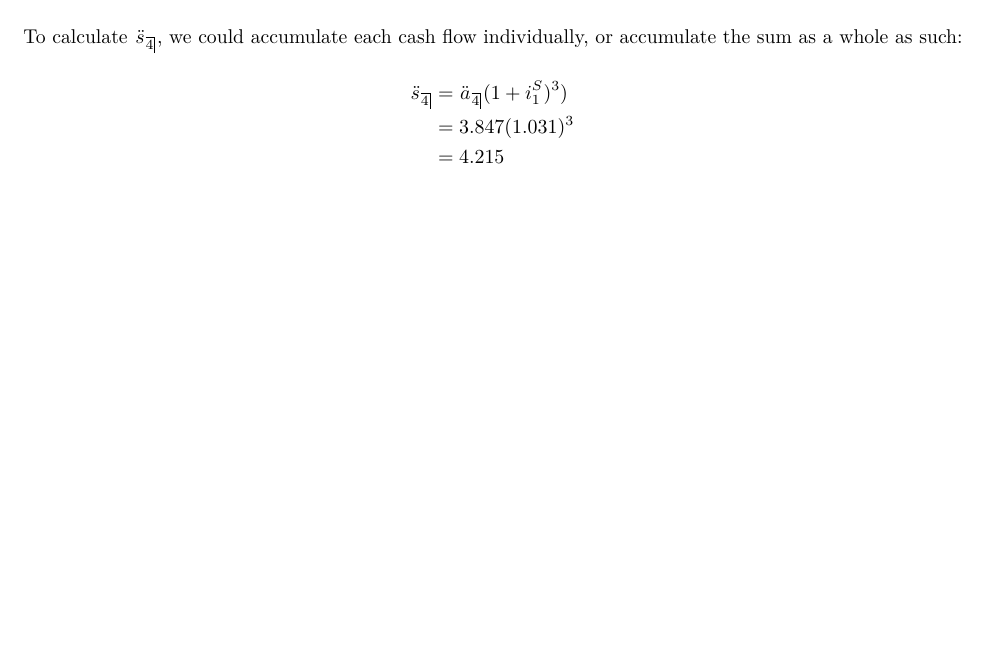
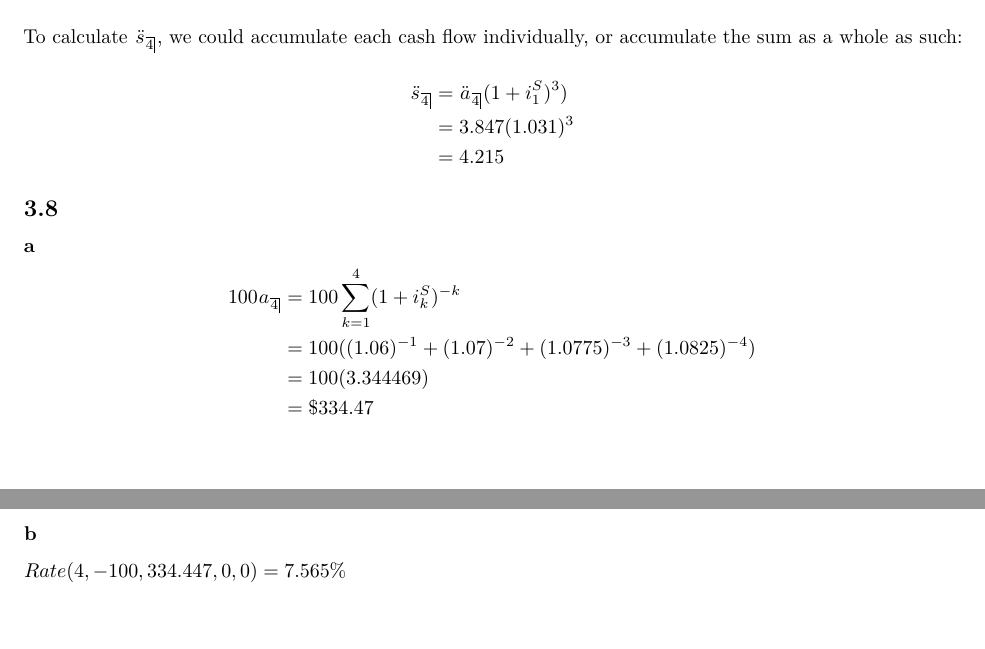
Before and after one commit to evandragich/math590, an R Markdown document (hw1.Rmd): part of page 6 of 6 before the commit and two parts of pages 6 and 7 of 7 after it, the two joined at a grey line, cut so that both start at the same text, the shorter picture padded with empty space. Rendered offline with R 4.5, knitr and Pandoc, then LaTeX, with nearby package versions.

Commit message:
added 3.8

```diff
--- a/hw1.Rmd
+++ b/hw1.Rmd
@@ -311,3 +311,21 @@ $$
 &= 4.215
 \end{aligned}
 $$
+
+## 3.8
+
+### a
+
+$$
+\begin{aligned}
+100\ax{\angl{4}} &= 100\sum_{k = 1}^{4}(1 + i_{k}^{S})^{-k} \\
+&=  100((1.06)^{-1} + (1.07)^{-2} + (1.0775)^{-3} + (1.0825)^{-4})
+\\
+&= 100(3.344469) \\
+&= \$334.47
+\end{aligned}
+$$
+
+### b
+
+$Rate(4, -100, 334.447, 0, 0) = 7.565\%$
```
Also changed, not shown: hw1.pdf.
